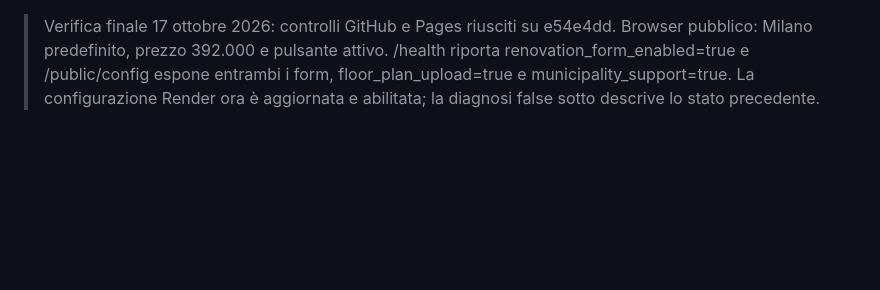
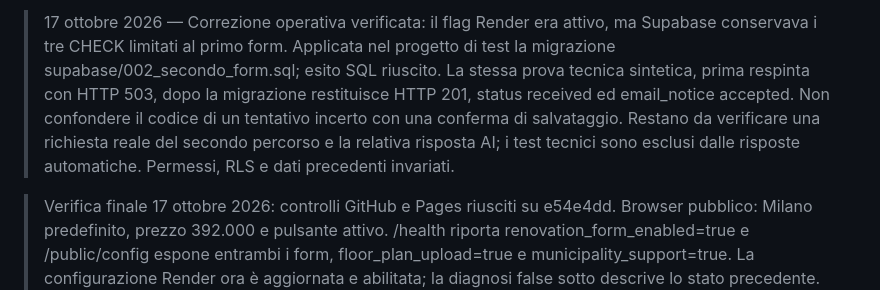
Before and after one commit to dalet78/scoutly, a Markdown page: docs/project/14_Backlog_task.md, the part around the change. GitHub-like rendering; blank space fills up the shorter version.

```diff
--- a/docs/project/14_Backlog_task.md
+++ b/docs/project/14_Backlog_task.md
@@ -1,3 +1,5 @@
+> 17 ottobre 2026 — Correzione operativa verificata: il flag Render era attivo, ma Supabase conservava i tre CHECK limitati al primo form. Applicata nel progetto di test la migrazione supabase/002_secondo_form.sql; esito SQL riuscito. La stessa prova tecnica sintetica, prima respinta con HTTP 503, dopo la migrazione restituisce HTTP 201, status received ed email_notice accepted. Non confondere il codice di un tentativo incerto con una conferma di salvataggio. Restano da verificare una richiesta reale del secondo percorso e la relativa risposta AI; i test tecnici sono esclusi dalle risposte automatiche. Permessi, RLS e dati precedenti invariati.
+
 > Verifica finale 17 ottobre 2026: controlli GitHub e Pages riusciti su e54e4dd. Browser pubblico: Milano predefinito, prezzo 392.000 e pulsante attivo. /health riporta renovation_form_enabled=true e /public/config espone entrambi i form, floor_plan_upload=true e municipality_support=true. La configurazione Render ora è aggiornata e abilitata; la diagnosi false sotto descrive lo stato precedente. Nessuna richiesta reale inviata in questa modifica: salvataggio remoto del secondo form, notifica e risposta completa restano da verificare con un invio autorizzato.
 
 > 17 ottobre 2026 — UX del secondo form: anteprime locali distinte dall'invio, avanzamento byte e conferma salvataggio separati; prezzo con punti delle migliaia; ricerca comuni ISTAT con Milano predefinito. Codice/nome del comune validati e firmati, perimetro Milano invariato. 73 test Python e 17 JS pubblici locali passati. Diagnosi live: RENOVATION_FORM_ENABLED ancora false, quindi invio disabilitato; servono attivazione già prevista e latest deploy, nessun nuovo SQL.
```
Also changed, not shown: docs/PROJECT_STATE.md (+2 -0 lines), docs/project/09_Diario.md (+2 -0 lines).
